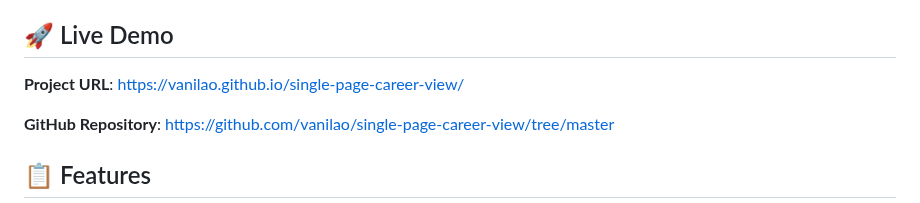
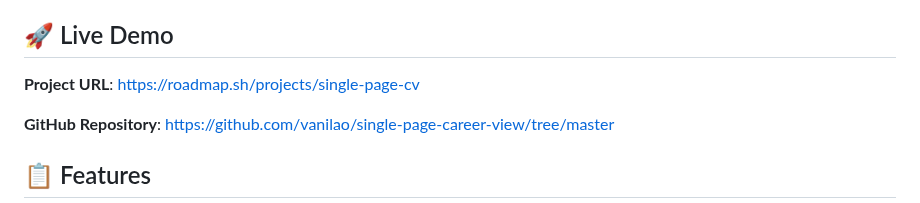
Before and after one commit to vanilao/single-page-career-view, a Markdown page: README.md, the part around the change. Drawn GitHub-style.

Commit message:
add project url

```diff
--- a/README.md
+++ b/README.md
@@ -4,7 +4,7 @@ A clean, single-page CV/resume website built with HTML and CSS, optimized for so
 
 ## 🚀 Live Demo
 
-**Project URL**: https://vanilao.github.io/single-page-career-view/
+**Project URL**: https://roadmap.sh/projects/single-page-cv
 
 **GitHub Repository**: https://github.com/vanilao/single-page-career-view/tree/master
 
```
